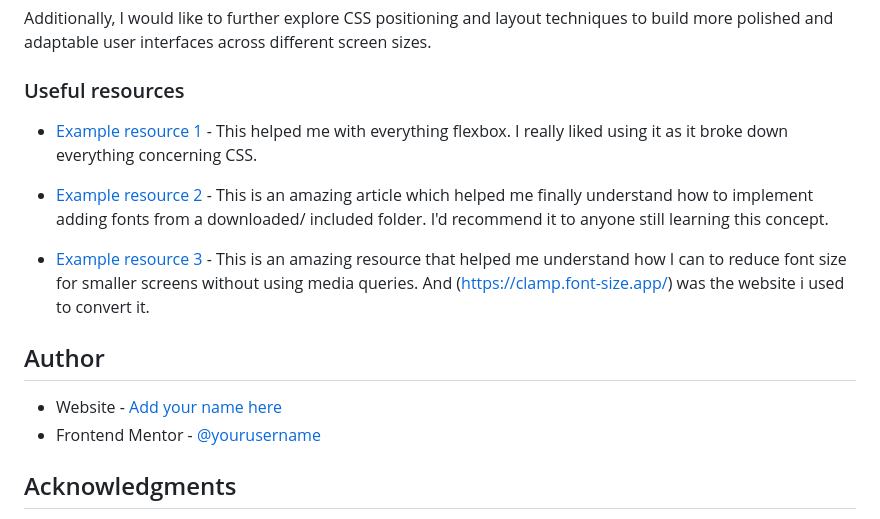
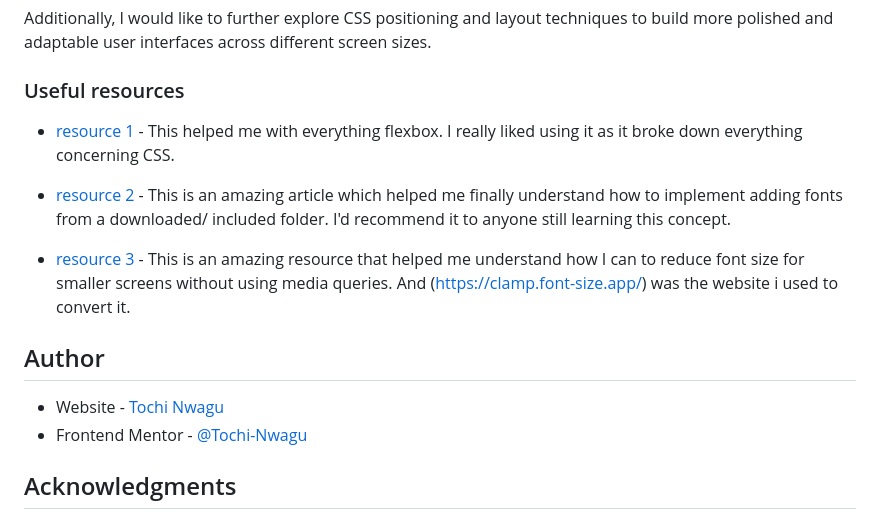
Before and after one commit to Tochi-Nwagu/frontend_mentor_blog_preview_card, a Markdown page: README.md, the part around one of its changes. Rendered like a GitHub page.

Commit message:
modified the README.md file to include the live link of where the site is hosted on github pages and the link to the github repository and the frontend mentor profile

```diff
--- a/README.md
+++ b/README.md
@@ -114,17 +114,17 @@ Additionally, I would like to further explore CSS positioning and layout techniq
 
 ### Useful resources
 
-- [Example resource 1](https://css-tricks.com/) - This helped me with everything flexbox. I really liked using it as it broke down everything concerning CSS.
+- [resource 1](https://css-tricks.com/) - This helped me with everything flexbox. I really liked using it as it broke down everything concerning CSS.
 
-- [Example resource 2](https://css-tricks.com/almanac/rules/f/font-face/) - This is an amazing article which helped me finally understand how to implement adding fonts from a downloaded/ included folder. I'd recommend it to anyone still learning this concept.
+- [resource 2](https://css-tricks.com/almanac/rules/f/font-face/) - This is an amazing article which helped me finally understand how to implement adding fonts from a downloaded/ included folder. I'd recommend it to anyone still learning this concept.
 
-- [Example resource 3](https://stackoverflow.com/questions/35978790/bigger-fonts-on-smaller-screens-without-media-queries-or-javascript) - This is an amazing resource that helped me understand how I can to reduce font size for smaller screens without using media queries. And (https://clamp.font-size.app/) was the website i used to convert it.
+- [resource 3](https://stackoverflow.com/questions/35978790/bigger-fonts-on-smaller-screens-without-media-queries-or-javascript) - This is an amazing resource that helped me understand how I can to reduce font size for smaller screens without using media queries. And (https://clamp.font-size.app/) was the website i used to convert it.
 
 
 ## Author
 
-- Website - [Add your name here](https://www.your-site.com)
-- Frontend Mentor - [@yourusername](https://www.frontendmentor.io/profile/yourusername)
+- Website - [Tochi Nwagu](https://tochi-nwagu.github.io/frontend_mentor_blog_preview_card/)
+- Frontend Mentor - [@Tochi-Nwagu](https://www.frontendmentor.io/profile/Tochi-Nwagu)
 
 
 
```
Also changed, not shown: other parts of README.md (+2 -2 lines).
